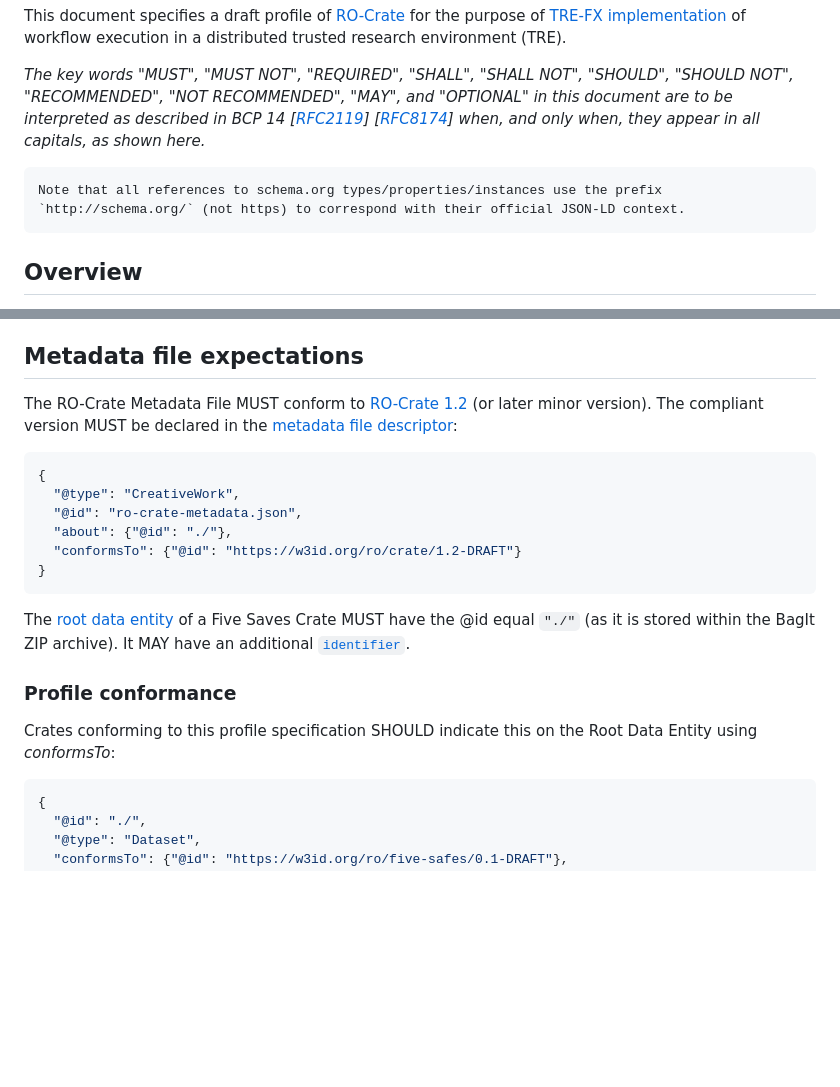
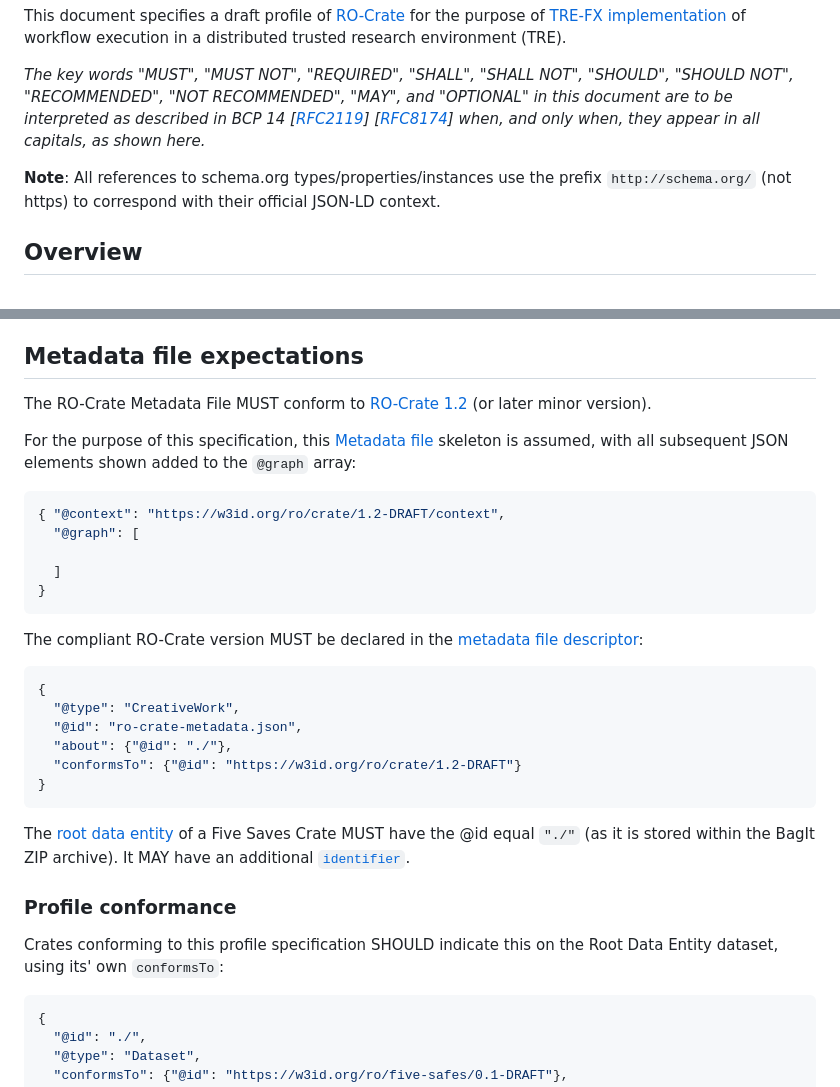
Before and after one commit to trefx/5s-crate, a Markdown page: 0.2-DRAFT/index.md, 2 parts joined by grey strips. Drawn GitHub-style; blank space fills up the shorter version.

````diff
--- a/0.2-DRAFT/index.md
+++ b/0.2-DRAFT/index.md
@@ -21,7 +21,7 @@ This document specifies a draft profile of [RO-Crate](https://w3id.org/ro/crate)
 _The key words "MUST", "MUST NOT", "REQUIRED", "SHALL", "SHALL NOT", "SHOULD", "SHOULD NOT", "RECOMMENDED", "NOT RECOMMENDED", "MAY", and "OPTIONAL" in this document are to be interpreted as described in BCP 14 [[RFC2119](https://doi.org/10.17487/RFC2119)] [[RFC8174](https://doi.org/10.17487/RFC8174)] when, and only when, they appear in all capitals, as shown here._
 
 
-    Note that all references to schema.org types/properties/instances use the prefix `http://schema.org/` (not https) to correspond with their official JSON-LD context.
+**Note**: All references to schema.org types/properties/instances use the prefix `http://schema.org/` (not https) to correspond with their official JSON-LD context.
 
 
 ## Overview
@@ -74,7 +74,19 @@ The ZIP archive MUST only contain a single top-level entry for the bag directory
 
 ## Metadata file expectations
 
-The RO-Crate Metadata File MUST conform to [RO-Crate 1.2](https://www.google.com/url?q=https://www.researchobject.org/ro-crate/1.2-DRAFT/) (or later minor version). The compliant version MUST be declared in the [metadata file descriptor](https://www.researchobject.org/ro-crate/1.2-DRAFT/root-data-entity.html#ro-crate-metadata-file-descriptor):
+The RO-Crate Metadata File MUST conform to [RO-Crate 1.2](https://www.researchobject.org/ro-crate/1.2-DRAFT/) (or later minor version).
+
+For the purpose of this specification, this [Metadata file](https://www.researchobject.org/ro-crate/1.2-DRAFT/structure.html#ro-crate-metadata-file-ro-crate-metadatajson) skeleton is assumed, with all subsequent JSON elements shown added to the `@graph` array:
+
+```json
+{ "@context": "https://w3id.org/ro/crate/1.2-DRAFT/context",
+  "@graph": [
+
+  ]
+}
+```
+
+The compliant RO-Crate version MUST be declared in the [metadata file descriptor](https://www.researchobject.org/ro-crate/1.2-DRAFT/root-data-entity.html#ro-crate-metadata-file-descriptor):
 
 ```json
 {
@@ -90,8 +102,7 @@ The [root data entity](https://www.researchobject.org/ro-crate/1.2-DRAFT/root-da
 
 ### Profile conformance
 
-Crates conforming to this profile specification SHOULD indicate this on the Root Data Entity using _conformsTo_:
-
+Crates conforming to this profile specification SHOULD indicate this on the Root Data Entity dataset, using its' own `conformsTo`:
 
 ```json
 {
````
